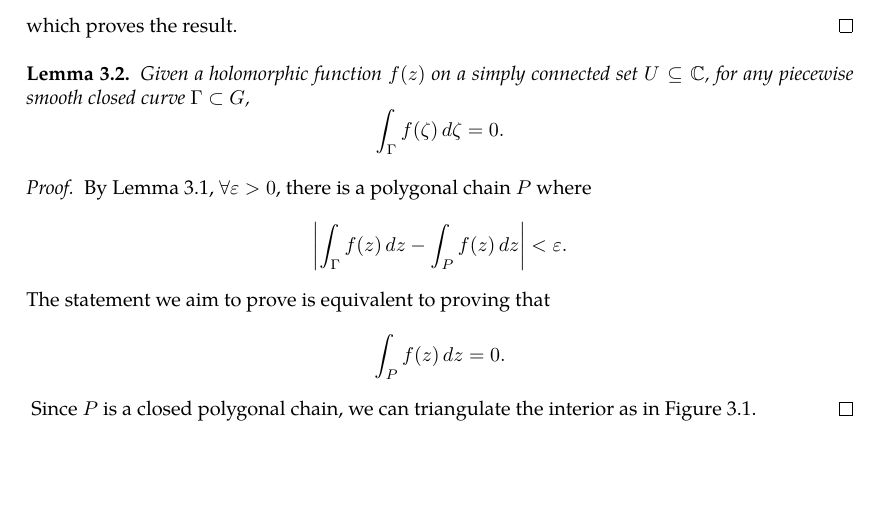
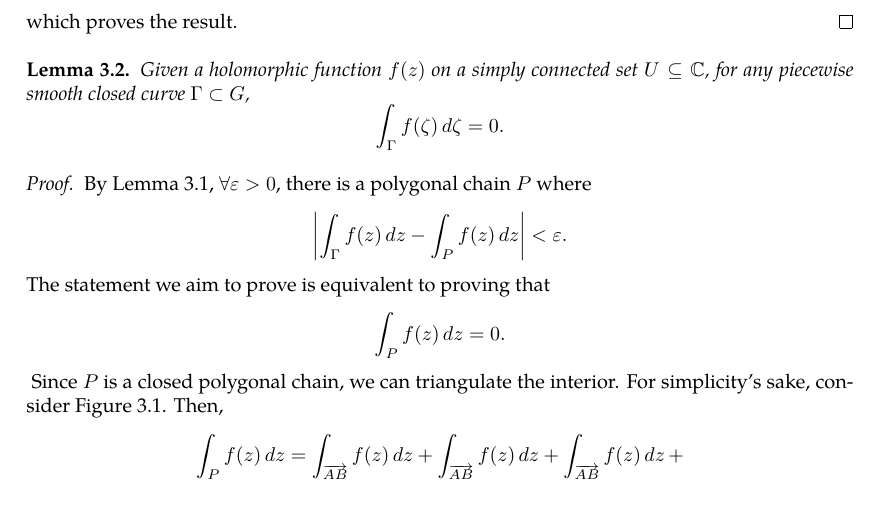
Before and after one commit to slipperking/complex-analysis-latex, a LaTeX document (main.tex): part of page 19 of 19 before the commit and part of page 19 of 20 after it, cut so that both start at the same text. Compiled offline with pdfLaTeX.

Commit message:
overleaf_to_git (Thu May 22 15:08:26 2025 -0700): update main.tex from r3671 to r3678

```diff
--- a/main.tex
+++ b/main.tex
@@ -494,6 +494,6 @@ When Cauchy famously published \autoref{thm:cauchyintegralformula} and \autoref{
         \caption{A closed polygonal chain internally triangulated, with orientations shown.}
         \label{fig:closedpolygonalchaintriangulation}
     \end{figure}
-    Since \(P\) is a closed polygonal chain, we can triangulate the interior as in \autoref{fig:closedpolygonalchaintriangulation}.
+    Since \(P\) is a closed polygonal chain, we can triangulate the interior. For simplicity's sake, consider \autoref{fig:closedpolygonalchaintriangulation}. Then, \[\int_{P}f(z)\ddz=\int_{\overrightarrow{AB}}f(z)\ddz+\int_{\overrightarrow{AB}}f(z)\ddz+\int_{\overrightarrow{AB}}f(z)\ddz+\]
 \end{proof}
 \end{document}
```
